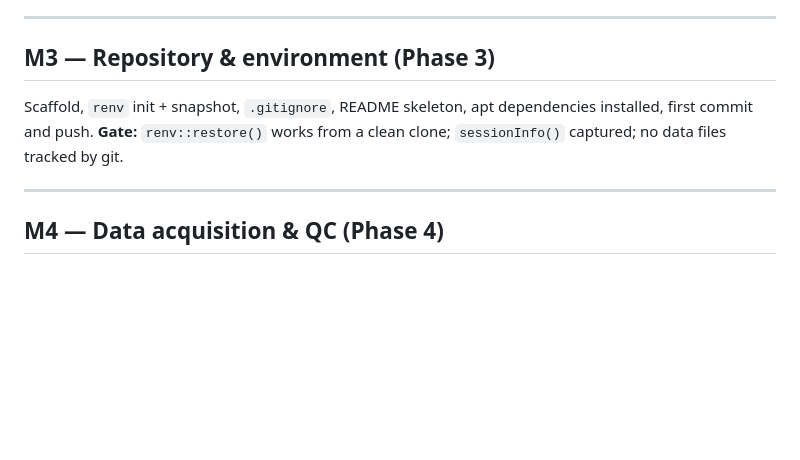
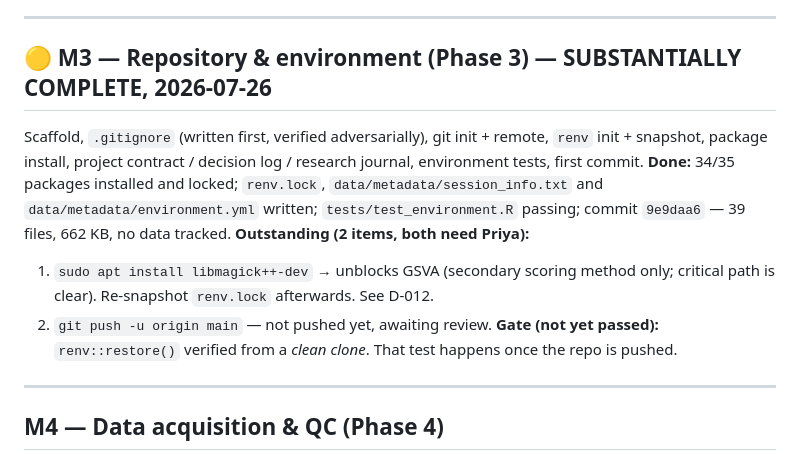
Before and after one commit to ImmunoScholar/sclc-myc-regulatory-hubs, a Markdown page: docs/07_milestone_roadmap.md, the part around the change. GitHub-like rendering; blank space fills up the shorter version.

```diff
--- a/docs/07_milestone_roadmap.md
+++ b/docs/07_milestone_roadmap.md
@@ -25,9 +25,13 @@ Project brief, gap statement, dataset inventory, analysis architecture, dependen
 
 ---
 
-## M3 — Repository & environment (Phase 3)
-Scaffold, `renv` init + snapshot, `.gitignore`, README skeleton, apt dependencies installed, first commit and push.
-**Gate:** `renv::restore()` works from a clean clone; `sessionInfo()` captured; no data files tracked by git.
+## 🟡 M3 — Repository & environment (Phase 3) — SUBSTANTIALLY COMPLETE, 2026-07-26
+Scaffold, `.gitignore` (written first, verified adversarially), git init + remote, `renv` init + snapshot, package install, project contract / decision log / research journal, environment tests, first commit.
+**Done:** 34/35 packages installed and locked; `renv.lock`, `data/metadata/session_info.txt` and `data/metadata/environment.yml` written; `tests/test_environment.R` passing; commit `9e9daa6` — 39 files, 662 KB, no data tracked.
+**Outstanding (2 items, both need Priya):**
+1. `sudo apt install libmagick++-dev` → unblocks GSVA (secondary scoring method only; critical path is clear). Re-snapshot `renv.lock` afterwards. See D-012.
+2. `git push -u origin main` — not pushed yet, awaiting review.
+**Gate (not yet passed):** `renv::restore()` verified from a *clean clone*. That test happens once the repo is pushed.
 
 ---
 
```
Also changed, not shown: docs/decision_log.md (+49 -0 lines), docs/research_journal.md (+32 -0 lines).
